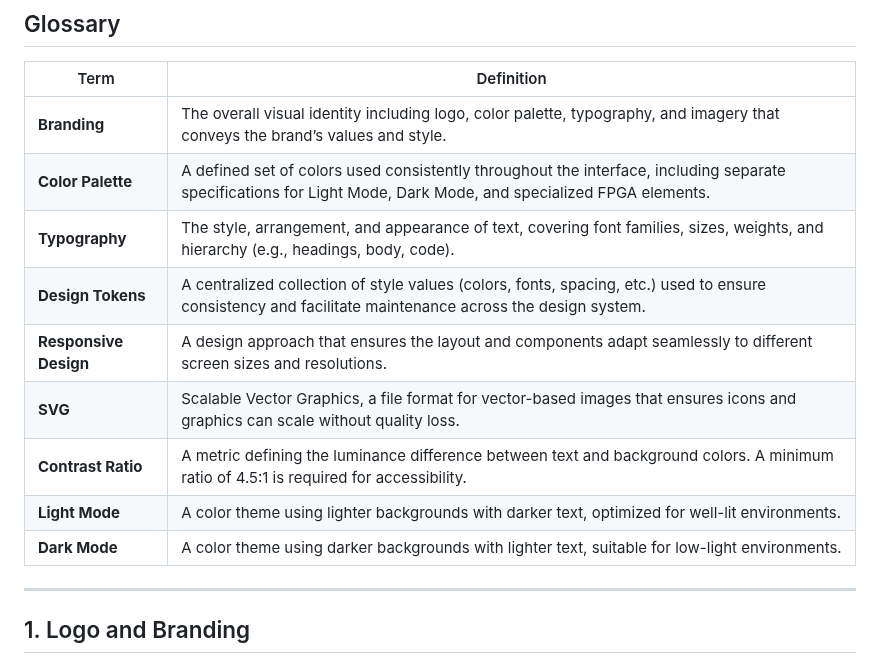
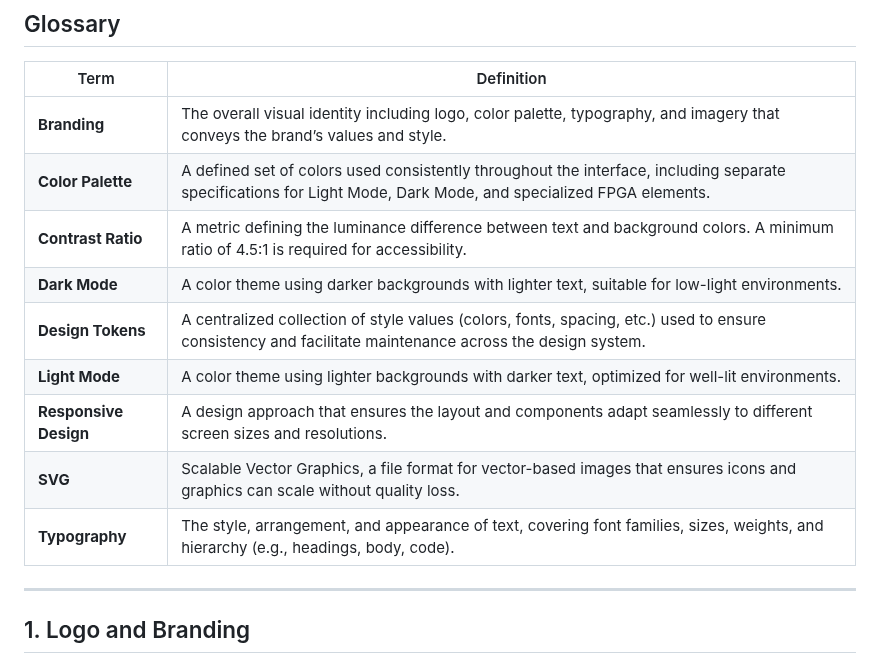
Before and after one commit to algosup/2024-2025-project-4-web-fpga-team-4, a Markdown page: documents/functional-specifications/graphic-charter.md, the part around the change. Drawn GitHub-style.

```diff
--- a/documents/functional-specifications/graphic-charter.md
+++ b/documents/functional-specifications/graphic-charter.md
@@ -64,13 +64,13 @@
 |-------------------|-----------------------------------------------------------------------------------------------------------------------------------------------------------------|
 | **Branding**      | The overall visual identity including logo, color palette, typography, and imagery that conveys the brand’s values and style.                                   |
 | **Color Palette** | A defined set of colors used consistently throughout the interface, including separate specifications for Light Mode, Dark Mode, and specialized FPGA elements. |
-| **Typography**    | The style, arrangement, and appearance of text, covering font families, sizes, weights, and hierarchy (e.g., headings, body, code).                             |
+| **Contrast Ratio** | A metric defining the luminance difference between text and background colors. A minimum ratio of 4.5:1 is required for accessibility.                         |
+| **Dark Mode**     | A color theme using darker backgrounds with lighter text, suitable for low-light environments.                                                                  |
 | **Design Tokens** | A centralized collection of style values (colors, fonts, spacing, etc.) used to ensure consistency and facilitate maintenance across the design system.         |
+| **Light Mode**    | A color theme using lighter backgrounds with darker text, optimized for well-lit environments.                                                                  |
 | **Responsive Design** | A design approach that ensures the layout and components adapt seamlessly to different screen sizes and resolutions.                                        |
 | **SVG**           | Scalable Vector Graphics, a file format for vector-based images that ensures icons and graphics can scale without quality loss.                                 |
-| **Contrast Ratio** | A metric defining the luminance difference between text and background colors. A minimum ratio of 4.5:1 is required for accessibility.                         |
-| **Light Mode**    | A color theme using lighter backgrounds with darker text, optimized for well-lit environments.                                                                  |
-| **Dark Mode**     | A color theme using darker backgrounds with lighter text, suitable for low-light environments.                                                                  |
+| **Typography**    | The style, arrangement, and appearance of text, covering font families, sizes, weights, and hierarchy (e.g., headings, body, code).                             |
 
 ---
 
```
Also changed, not shown: documents/functional-specifications/functional-specifications.md (+22 -1 lines).
